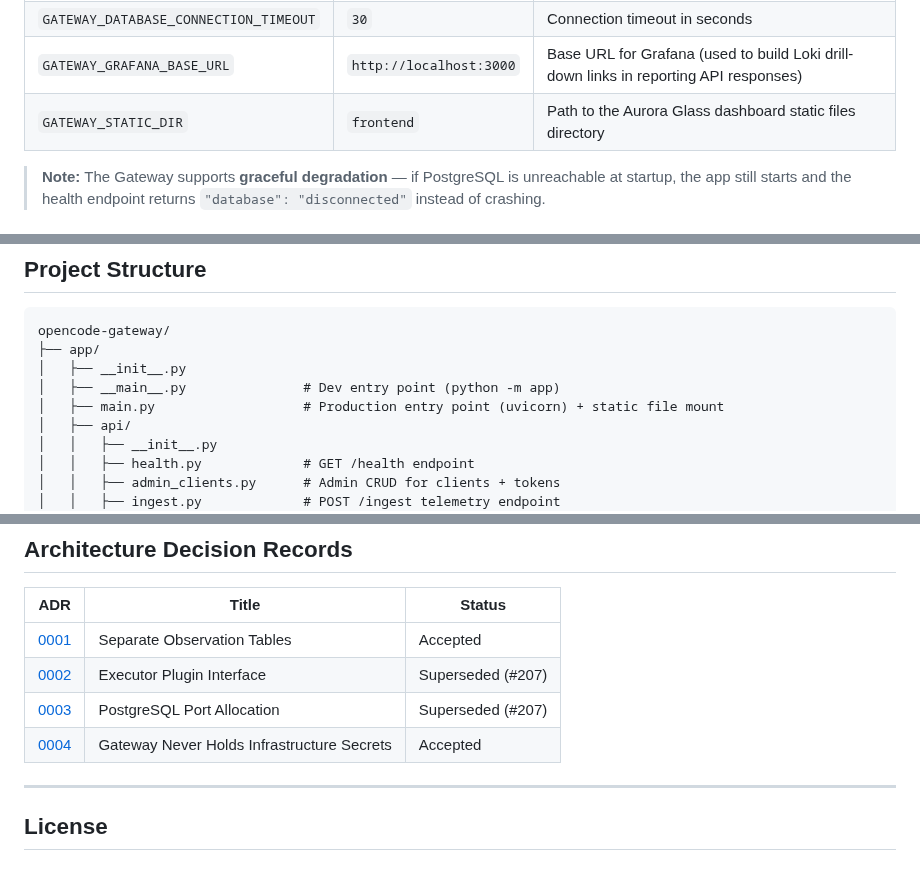
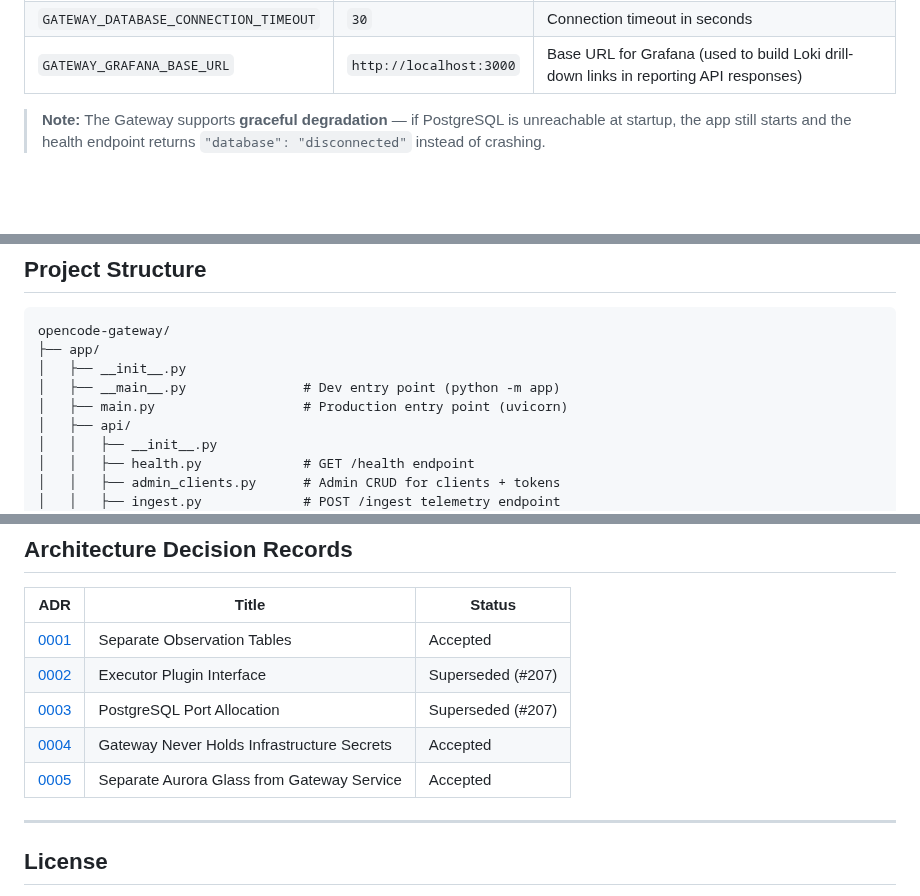
Before and after one commit to weiyentan/opencode-gateway, a Markdown page: README.md, 3 parts joined by grey strips. GitHub-like rendering; blank space fills up the shorter version.

```diff
--- a/README.md
+++ b/README.md
@@ -92,7 +92,6 @@ All configuration uses the `GATEWAY_` prefix and is loaded via `pydantic-setting
 | `GATEWAY_DATABASE_MAX_CONNECTIONS` | `10` | asyncpg pool maximum size |
 | `GATEWAY_DATABASE_CONNECTION_TIMEOUT` | `30` | Connection timeout in seconds |
 | `GATEWAY_GRAFANA_BASE_URL` | `http://localhost:3000` | Base URL for Grafana (used to build Loki drill-down links in reporting API responses) |
-| `GATEWAY_STATIC_DIR` | `frontend` | Path to the Aurora Glass dashboard static files directory |
 
 > **Note:** The Gateway supports **graceful degradation** — if PostgreSQL is unreachable at startup, the app still starts and the health endpoint returns `"database": "disconnected"` instead of crashing.
 
@@ -290,7 +272,7 @@ opencode-gateway/
 ├── app/
 │   ├── __init__.py
 │   ├── __main__.py               # Dev entry point (python -m app)
-│   ├── main.py                   # Production entry point (uvicorn) + static file mount
+│   ├── main.py                   # Production entry point (uvicorn)
 │   ├── api/
 │   │   ├── __init__.py
 │   │   ├── health.py             # GET /health endpoint
@@ -344,6 +326,7 @@ opencode-gateway/
 | [0002](docs/adr/0002-executor-plugin-interface.md) | Executor Plugin Interface | Superseded (#207) |
 | [0003](docs/adr/0003-postgres-port-allocation.md) | PostgreSQL Port Allocation | Superseded (#207) |
 | [0004](docs/adr/0004-gateway-no-infra-secrets.md) | Gateway Never Holds Infrastructure Secrets | Accepted |
+| [0005](docs/adr/0005-separate-aurora-glass-from-gateway-service.md) | Separate Aurora Glass from Gateway Service | Accepted |
 
 ---
 
```
Also changed, not shown: other parts of README.md (+4 -21 lines), CONTRIBUTING.md (+1 -1 lines).
